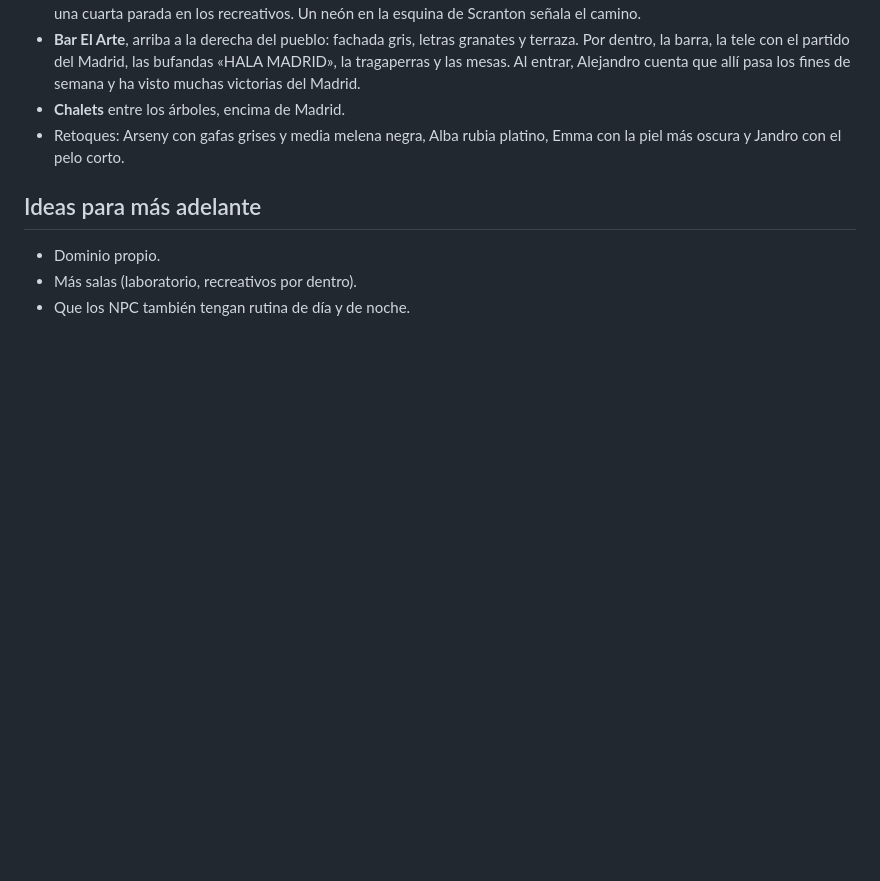
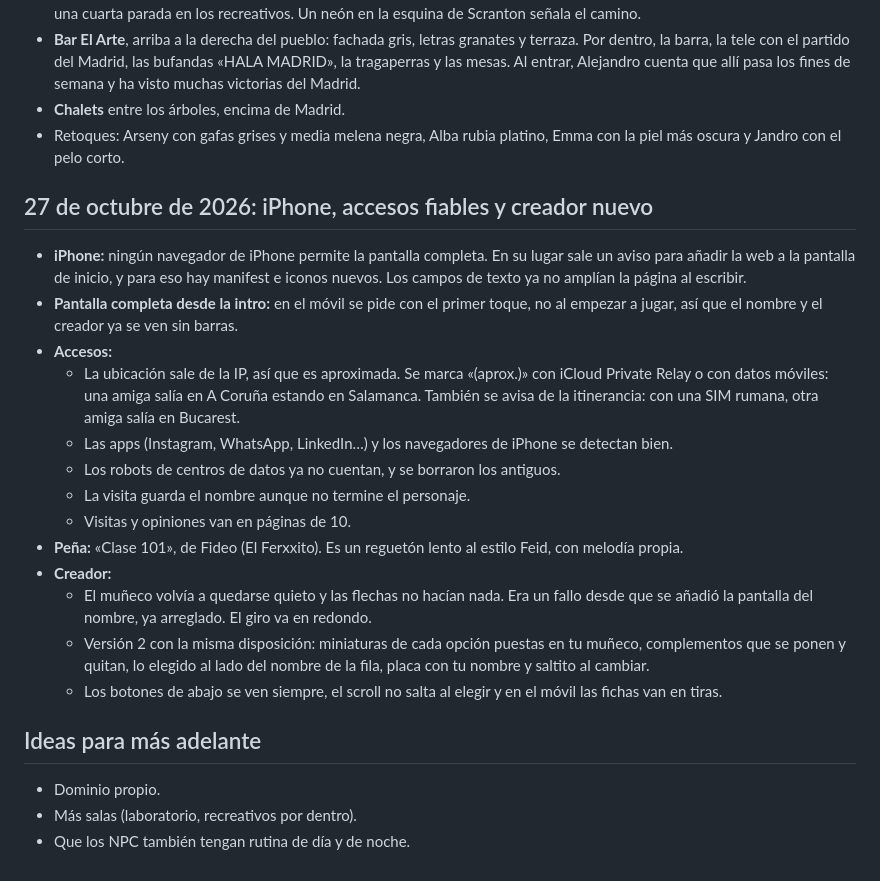
Before and after one commit to alexxblaro16/alexxblaro16.github.io, a Markdown page: docs/EVOLUCION.md, the part around the change. Drawn GitHub-style; blank space fills up the shorter version.

```diff
--- a/docs/EVOLUCION.md
+++ b/docs/EVOLUCION.md
@@ -347,6 +347,29 @@ Tras probar la versión 17, Alejandro pidió:
 - Retoques: Arseny con gafas grises y media melena negra, Alba rubia platino, Emma con la piel más oscura y Jandro con
   el pelo corto.
 
+## 27 de octubre de 2026: iPhone, accesos fiables y creador nuevo
+
+- **iPhone:** ningún navegador de iPhone permite la pantalla completa. En su lugar sale un aviso para añadir la web a
+  la pantalla de inicio, y para eso hay manifest e iconos nuevos. Los campos de texto ya no amplían la página al
+  escribir.
+- **Pantalla completa desde la intro:** en el móvil se pide con el primer toque, no al empezar a jugar, así que el
+  nombre y el creador ya se ven sin barras.
+- **Accesos:**
+  - La ubicación sale de la IP, así que es aproximada. Se marca «(aprox.)» con iCloud Private Relay o con datos
+    móviles: una amiga salía en A Coruña estando en Salamanca. También se avisa de la itinerancia: con una SIM
+    rumana, otra amiga salía en Bucarest.
+  - Las apps (Instagram, WhatsApp, LinkedIn…) y los navegadores de iPhone se detectan bien.
+  - Los robots de centros de datos ya no cuentan, y se borraron los antiguos.
+  - La visita guarda el nombre aunque no termine el personaje.
+  - Visitas y opiniones van en páginas de 10.
+- **Peña:** «Clase 101», de Fideo (El Ferxxito). Es un reguetón lento al estilo Feid, con melodía propia.
+- **Creador:**
+  - El muñeco volvía a quedarse quieto y las flechas no hacían nada. Era un fallo desde que se añadió la pantalla
+    del nombre, ya arreglado. El giro va en redondo.
+  - Versión 2 con la misma disposición: miniaturas de cada opción puestas en tu muñeco, complementos que se ponen y
+    quitan, lo elegido al lado del nombre de la fila, placa con tu nombre y saltito al cambiar.
+  - Los botones de abajo se ven siempre, el scroll no salta al elegir y en el móvil las fichas van en tiras.
+
 ## Ideas para más adelante
 
 - Dominio propio.
```
Also changed, not shown: docs/ARQUITECTURA.md (+36 -4 lines).
